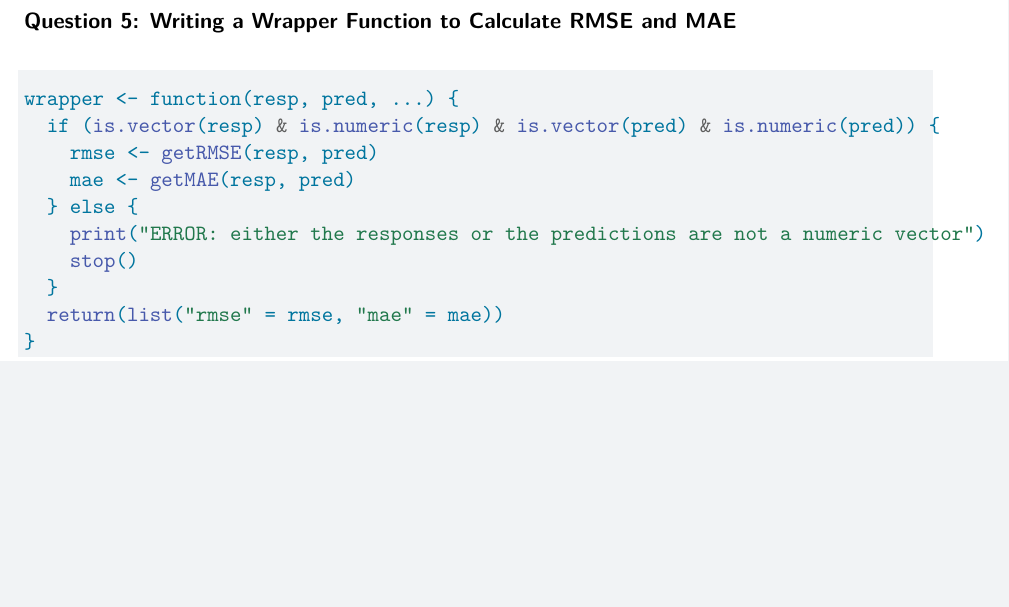
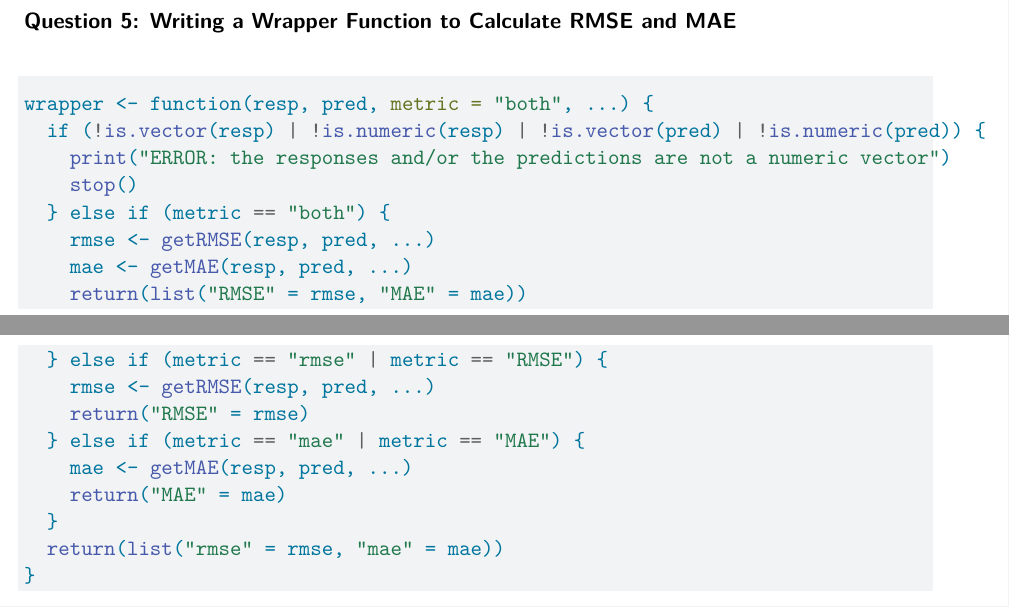
Before and after one commit to mkmeyer/Homework4, a Quarto document (programming_in_R.qmd): part of page 3 of 4 before the commit and two parts of pages 3 and 4 of 5 after it, the two joined at a grey line, cut so that both start at the same text, the shorter picture padded with empty space. Rendered offline with R 4.5, knitr and Pandoc in place of Quarto, then LaTeX, with nearby package versions; some code elsewhere in the file could not run offline.

Commit message:
Finished with Task Two

````diff
--- a/programming_in_R.qmd
+++ b/programming_in_R.qmd
@@ -123,13 +123,20 @@ getMAE(resp, pred, na.rm = TRUE)
 ### Question 5: Writing a Wrapper Function to Calculate RMSE and MAE
 
 ```{r}
-wrapper <- function(resp, pred, ...) {
-  if (is.vector(resp) & is.numeric(resp) & is.vector(pred) & is.numeric(pred)) {
-    rmse <- getRMSE(resp, pred)
-    mae <- getMAE(resp, pred)
-  } else {
-    print("ERROR: either the responses or the predictions are not a numeric vector")
+wrapper <- function(resp, pred, metric = "both", ...) {
+  if (!is.vector(resp) | !is.numeric(resp) | !is.vector(pred) | !is.numeric(pred)) {
+    print("ERROR: the responses and/or the predictions are not a numeric vector")
     stop()
+  } else if (metric == "both") {
+    rmse <- getRMSE(resp, pred, ...)
+    mae <- getMAE(resp, pred, ...)
+    return(list("RMSE" = rmse, "MAE" = mae))
+  } else if (metric == "rmse" | metric == "RMSE") {
+    rmse <- getRMSE(resp, pred, ...)
+    return("RMSE" = rmse)
+  } else if (metric == "mae" | metric == "MAE") {
+    mae <- getMAE(resp, pred, ...)
+    return("MAE" = mae)
   }
   return(list("rmse" = rmse, "mae" = mae))
 }
````
Also changed, not shown: programming_in_R.qmd (30 more changed lines).
